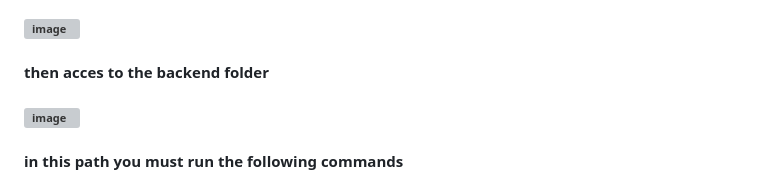
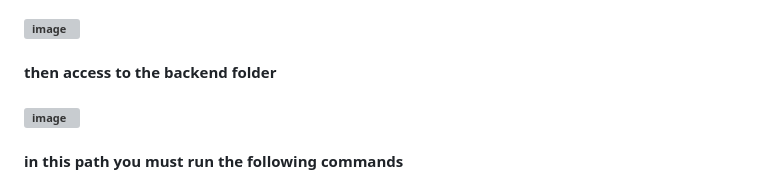
Before and after one commit to ChoppaNLE/FactoredTest, a Markdown page: README.md, the part around the change. GitHub-like rendering; grey boxes are pictures that could not be loaded.

```diff
--- a/README.md
+++ b/README.md
@@ -33,7 +33,7 @@ if everything is good, on your browser type down: http://localhost:3000/ then yo
 
 <b>#5)<br/> To start the connection with the data (backend), open a new terminal without closing the first one, then access again the local path you stored before of the repository <br /><br />
 ![image](https://user-images.githubusercontent.com/69688188/228676377-924fee6e-d207-4e65-bdaf-63ea9db508e8.png) <br /><br />
-then acces to the backend folder <br /><br />
+then access to the backend folder <br /><br />
 ![image](https://user-images.githubusercontent.com/69688188/228676460-8376e683-c68c-4e70-8a08-d5bf58663337.png) <br /><br />
 in this path you must run the following commands <br /><br />
 docker build -t back . <br /><br />
```
